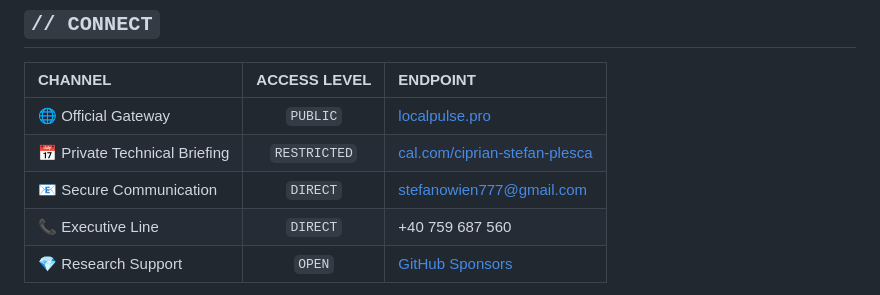
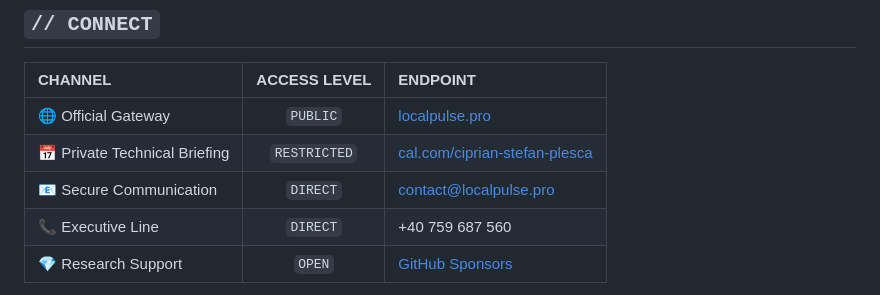
Before and after one commit to Ciprian-LocalPulse/Sovereign-Operator-Stack, a Markdown page: README.md, the part around the change. Drawn GitHub-style.

Commit message:
Update contact email in README.md

```diff
--- a/README.md
+++ b/README.md
@@ -106,7 +106,7 @@ sovereign-repo/
 |:---|:---:|:---|
 | 🌐 Official Gateway | `PUBLIC` | [localpulse.pro](https://www.localpulse.pro) |
 | 📅 Private Technical Briefing | `RESTRICTED` | [cal.com/ciprian-stefan-plesca](https://cal.com/ciprian-stefan-plesca) |
-| 📧 Secure Communication | `DIRECT` | stefanowien777@gmail.com |
+| 📧 Secure Communication | `DIRECT` | contact@localpulse.pro |
 | 📞 Executive Line | `DIRECT` | +40 759 687 560 |
 | 💎 Research Support | `OPEN` | [GitHub Sponsors](https://github.com/sponsors) |
 
```
